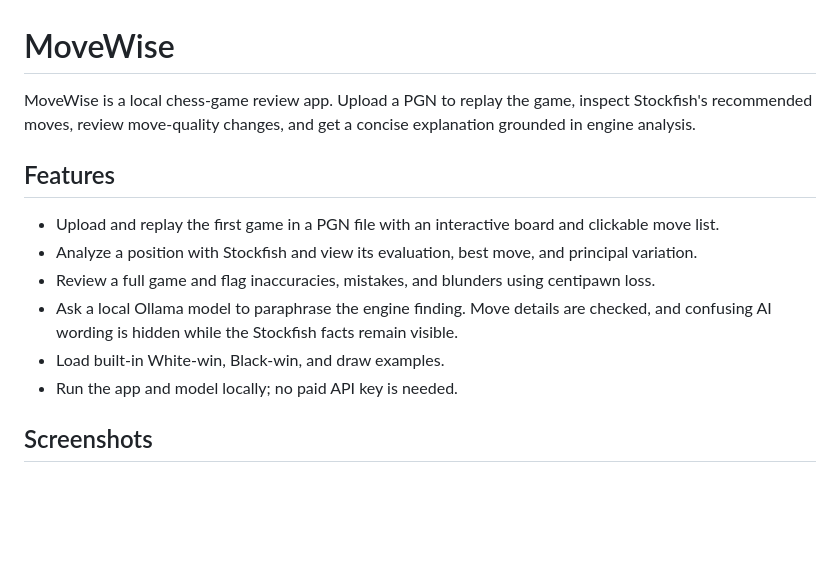
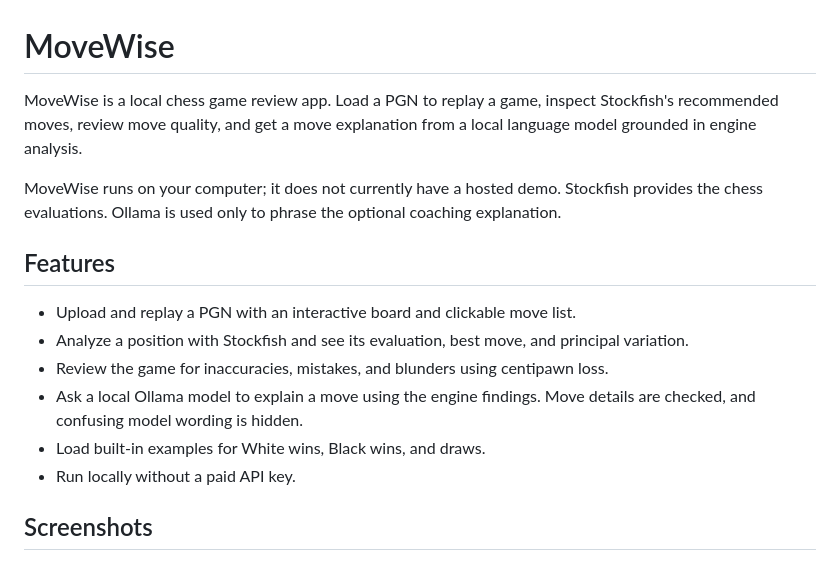
Before and after one commit to aamnasingh/movewise-chess-analyzer, a Markdown page: README.md, the part around one of its changes. GitHub-like rendering; blank space fills up the shorter version.

```diff
--- a/README.md
+++ b/README.md
@@ -1,15 +1,17 @@
 # MoveWise
 
-MoveWise is a local chess-game review app. Upload a PGN to replay the game, inspect Stockfish's recommended moves, review move-quality changes, and get a concise explanation grounded in engine analysis.
+MoveWise is a local chess game review app. Load a PGN to replay a game, inspect Stockfish's recommended moves, review move quality, and get a move explanation from a local language model grounded in engine analysis.
+
+MoveWise runs on your computer; it does not currently have a hosted demo. Stockfish provides the chess evaluations. Ollama is used only to phrase the optional coaching explanation.
 
 ## Features
 
-- Upload and replay the first game in a PGN file with an interactive board and clickable move list.
-- Analyze a position with Stockfish and view its evaluation, best move, and principal variation.
-- Review a full game and flag inaccuracies, mistakes, and blunders using centipawn loss.
-- Ask a local Ollama model to paraphrase the engine finding. Move details are checked, and confusing AI wording is hidden while the Stockfish facts remain visible.
-- Load built-in White-win, Black-win, and draw examples.
-- Run the app and model locally; no paid API key is needed.
+- Upload and replay a PGN with an interactive board and clickable move list.
+- Analyze a position with Stockfish and see its evaluation, best move, and principal variation.
+- Review the game for inaccuracies, mistakes, and blunders using centipawn loss.
+- Ask a local Ollama model to explain a move using the engine findings. Move details are checked, and confusing model wording is hidden.
+- Load built-in examples for White wins, Black wins, and draws.
+- Run locally without a paid API key.
 
 ## Screenshots
 
```
Also changed, not shown: other parts of README.md (+40 -17 lines).
